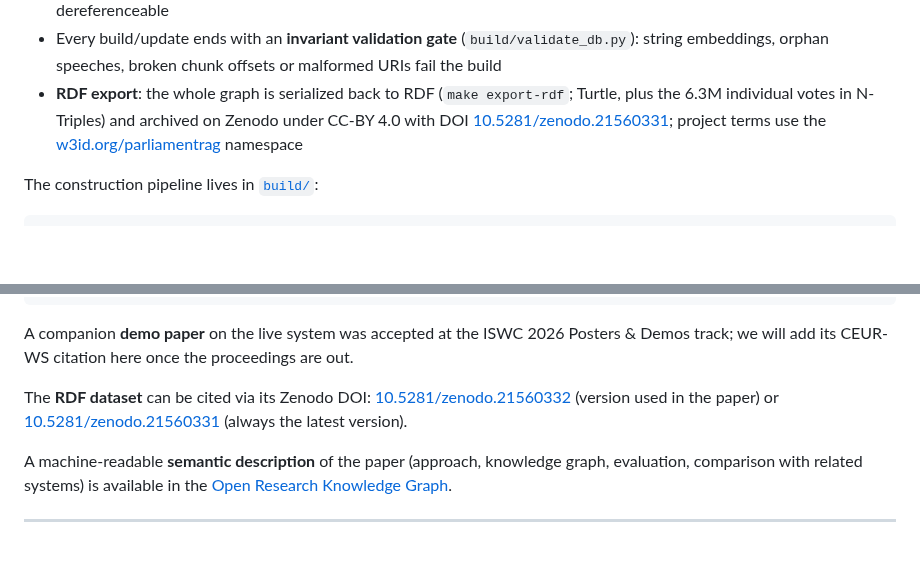
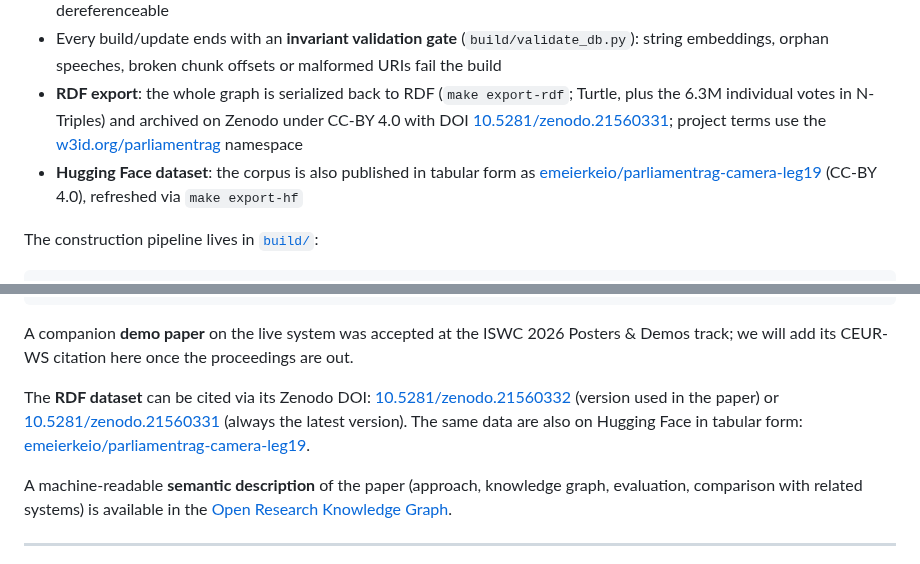
Before and after one commit to Emeierkeio/ParliamentRAG, a Markdown page: README.md, 2 parts joined by grey strips. Drawn GitHub-style; blank space fills up the shorter version.

Commit message:
docs(readme): link al dataset Hugging Face (badge, KG, citation)

```diff
--- a/README.md
+++ b/README.md
@@ -95,6 +96,7 @@ roles, votes), with EuroVoc subject links for parliamentary acts.
 - **Linked Data**: entity URIs conform to the source datasets (dati.camera.it/ocd/…, eurovoc.europa.eu/…) and are dereferenceable
 - Every build/update ends with an **invariant validation gate** (`build/validate_db.py`): string embeddings, orphan speeches, broken chunk offsets or malformed URIs fail the build
 - **RDF export**: the whole graph is serialized back to RDF (`make export-rdf`; Turtle, plus the 6.3M individual votes in N-Triples) and archived on Zenodo under CC-BY 4.0 with DOI [10.5281/zenodo.21560331](https://doi.org/10.5281/zenodo.21560331); project terms use the [w3id.org/parliamentrag](https://w3id.org/parliamentrag/) namespace
+- **Hugging Face dataset**: the corpus is also published in tabular form as [emeierkeio/parliamentrag-camera-leg19](https://huggingface.co/datasets/emeierkeio/parliamentrag-camera-leg19) (CC-BY 4.0), refreshed via `make export-hf`
 
 The construction pipeline lives in [`build/`](build/README.md):
 
@@ -267,7 +269,7 @@ Accepted at the **In-Use Track of the 25th International Semantic Web Conference
 
 A companion **demo paper** on the live system was accepted at the ISWC 2026 Posters & Demos track; we will add its CEUR-WS citation here once the proceedings are out.
 
-The **RDF dataset** can be cited via its Zenodo DOI: [10.5281/zenodo.21560332](https://doi.org/10.5281/zenodo.21560332) (version used in the paper) or [10.5281/zenodo.21560331](https://doi.org/10.5281/zenodo.21560331) (always the latest version).
+The **RDF dataset** can be cited via its Zenodo DOI: [10.5281/zenodo.21560332](https://doi.org/10.5281/zenodo.21560332) (version used in the paper) or [10.5281/zenodo.21560331](https://doi.org/10.5281/zenodo.21560331) (always the latest version). The same data are also on Hugging Face in tabular form: [emeierkeio/parliamentrag-camera-leg19](https://huggingface.co/datasets/emeierkeio/parliamentrag-camera-leg19).
 
 A machine-readable **semantic description** of the paper (approach, knowledge graph, evaluation, comparison with related systems) is available in the [Open Research Knowledge Graph](https://orkg.org/papers/R1909763).
 
```
Also changed, not shown: other parts of README.md (+1 -0 lines).
